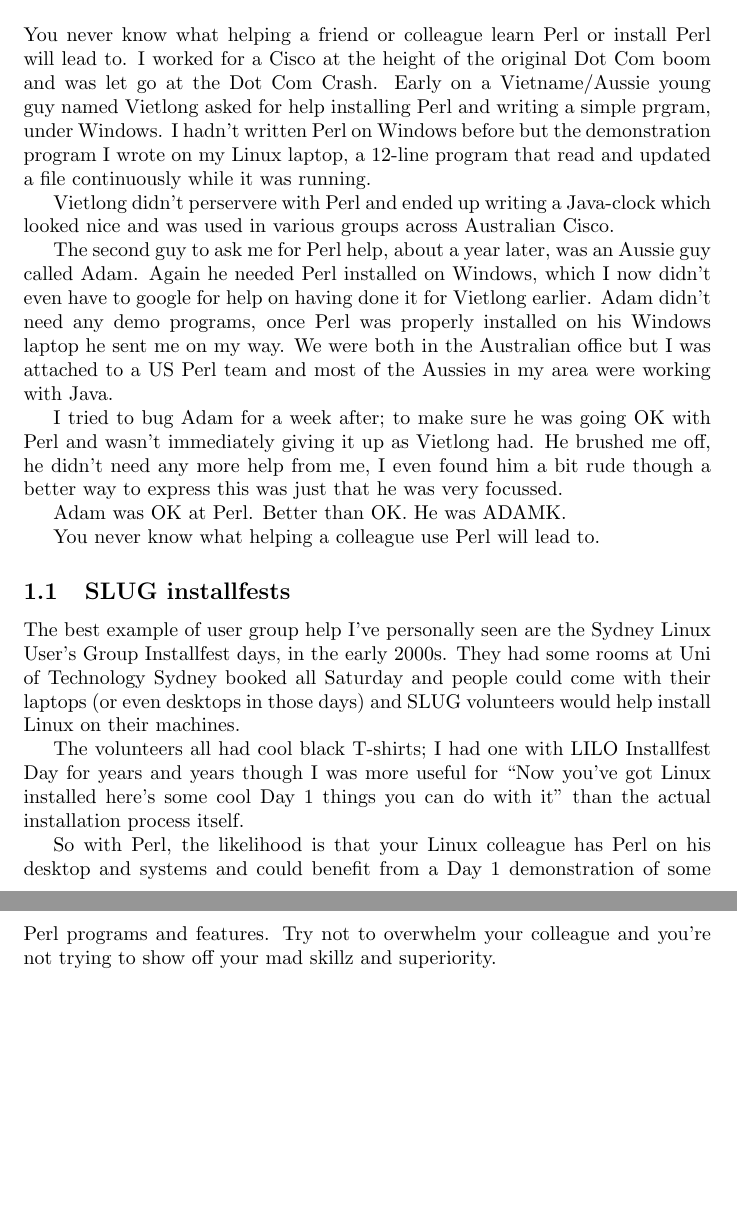
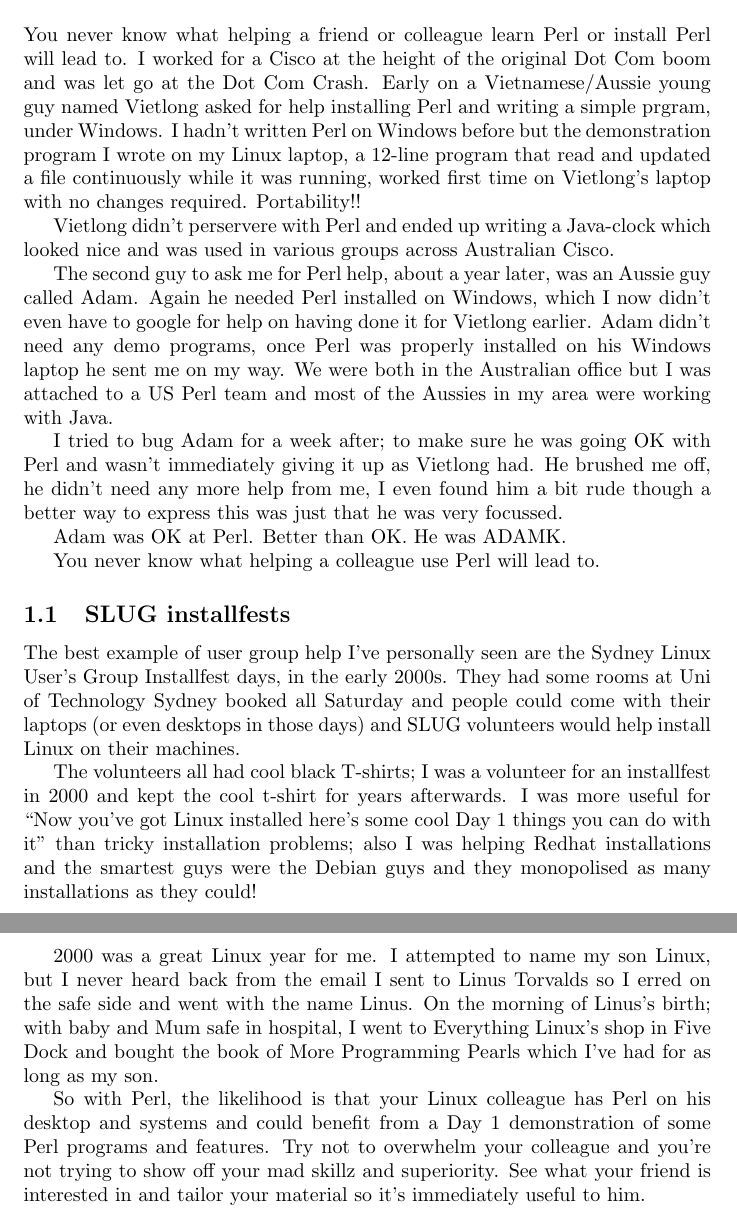
Before and after one commit to stucooper/spugtalk2025, a LaTeX document (evangelism.tex): two parts of pages 2 and 3 of 3, joined at a grey line, cut so that both start at the same text, the shorter picture padded with empty space. Compiled offline with pdfLaTeX.

Commit message:
Programming Pearls on Linus's birthday, Day 1 Linux help

```diff
--- a/evangelism.tex
+++ b/evangelism.tex
@@ -54,11 +54,12 @@ who spend a lot of time at the shell.
 You never know what helping a friend or colleague learn Perl or
 install Perl will lead to. I worked for a Cisco at the height of the
 original Dot Com boom and was let go at the Dot Com Crash. Early on a
-Vietname/Aussie young guy named Vietlong asked for help installing
+Vietnamese/Aussie young guy named Vietlong asked for help installing
 Perl and writing a simple prgram, under Windows. I hadn't written Perl
 on Windows before but the demonstration program I wrote on my Linux
 laptop, a 12-line program that read and updated a file continuously
-while it was running.
+while it was running, worked first time on Vietlong's laptop with no
+changes required. Portability!!
 
 Vietlong didn't perservere with Perl and ended up writing a Java-clock
 which looked nice and was used in various groups across Australian
@@ -90,15 +91,26 @@ had some rooms at Uni of Technology Sydney booked all Saturday and
 people could come with their laptops (or even desktops in those days)
 and SLUG volunteers would help install Linux on their machines.
 
-The volunteers all had cool black T-shirts; I had one with LILO
-Installfest Day for years and years though I was more useful for ``Now
-you've got Linux installed here's some cool Day 1 things you can do
-with it'' than the actual installation process itself.
+The volunteers all had cool black T-shirts; I was a volunteer for an
+installfest in 2000 and kept the cool t-shirt for years afterwards.
+I was more useful for ``Now you've got Linux installed here's some
+cool Day 1 things you can do with it'' than tricky installation
+problems; also I was helping Redhat installations and the smartest
+guys were the Debian guys and they monopolised as many installations
+as they could!
+
+2000 was a great Linux year for me. I attempted to name my son Linux,
+but I never heard back from the email I sent to Linus Torvalds so I
+erred on the safe side and went with the name Linus. On the morning of
+Linus's birth; with baby and Mum safe in hospital, I went to
+Everything Linux's shop in Five Dock and bought the book of
+More Programming Pearls which I've had for as long as my son.
 
 So with Perl, the likelihood is that your Linux colleague has Perl on
 his desktop and systems and could benefit from a Day 1 demonstration
 of some Perl programs and features. Try not to overwhelm your
 colleague and you're not trying to show off your mad skillz and
-superiority.
+superiority. See what your friend is interested in and tailor your
+material so it's immediately useful to him.
 
 \end{document}               % End of document.
```
Also changed, not shown: evangelism.tex (2 more changed lines).
